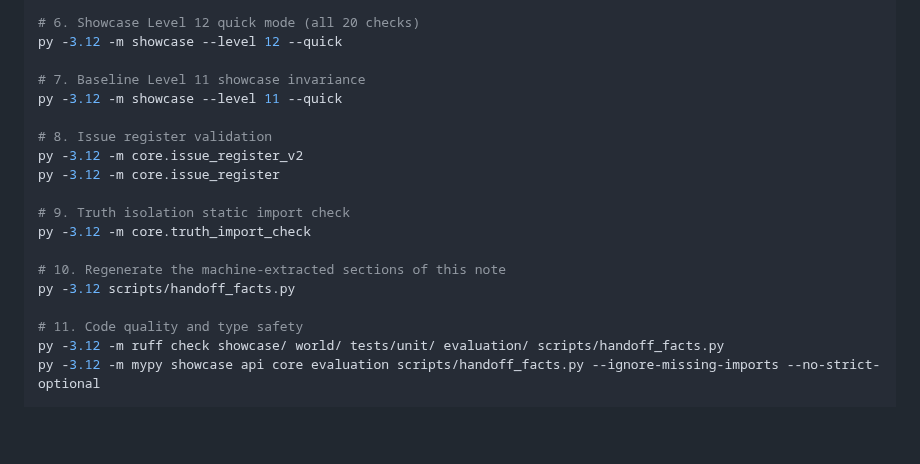
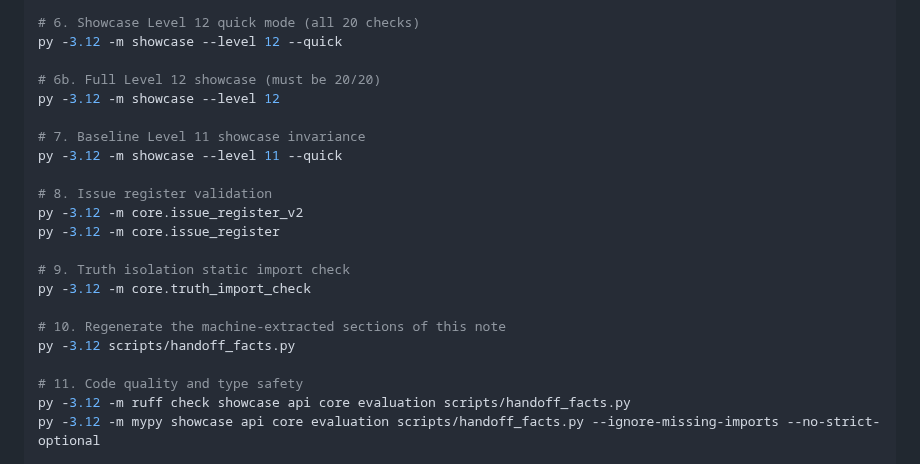
Before and after one commit to adithya-313/PROJECT--ashFALL, a Markdown page: docs/handoff/level_12d.md, the part around the change. GitHub-like rendering; blank space fills up the shorter version.

Commit message:
docs(handoff): use CI lint scopes in Level 12d verification commands

```diff
--- a/docs/handoff/level_12d.md
+++ b/docs/handoff/level_12d.md
@@ -350,6 +350,9 @@ py -3.12 -m showcase --level 12 --part c
 # 6. Showcase Level 12 quick mode (all 20 checks)
 py -3.12 -m showcase --level 12 --quick
 
+# 6b. Full Level 12 showcase (must be 20/20)
+py -3.12 -m showcase --level 12
+
 # 7. Baseline Level 11 showcase invariance
 py -3.12 -m showcase --level 11 --quick
 
@@ -364,7 +367,7 @@ py -3.12 -m core.truth_import_check
 py -3.12 scripts/handoff_facts.py
 
 # 11. Code quality and type safety
-py -3.12 -m ruff check showcase/ world/ tests/unit/ evaluation/ scripts/handoff_facts.py
+py -3.12 -m ruff check showcase api core evaluation scripts/handoff_facts.py
 py -3.12 -m mypy showcase api core evaluation scripts/handoff_facts.py --ignore-missing-imports --no-strict-optional
 
 # 12. Git status and commit history
```
